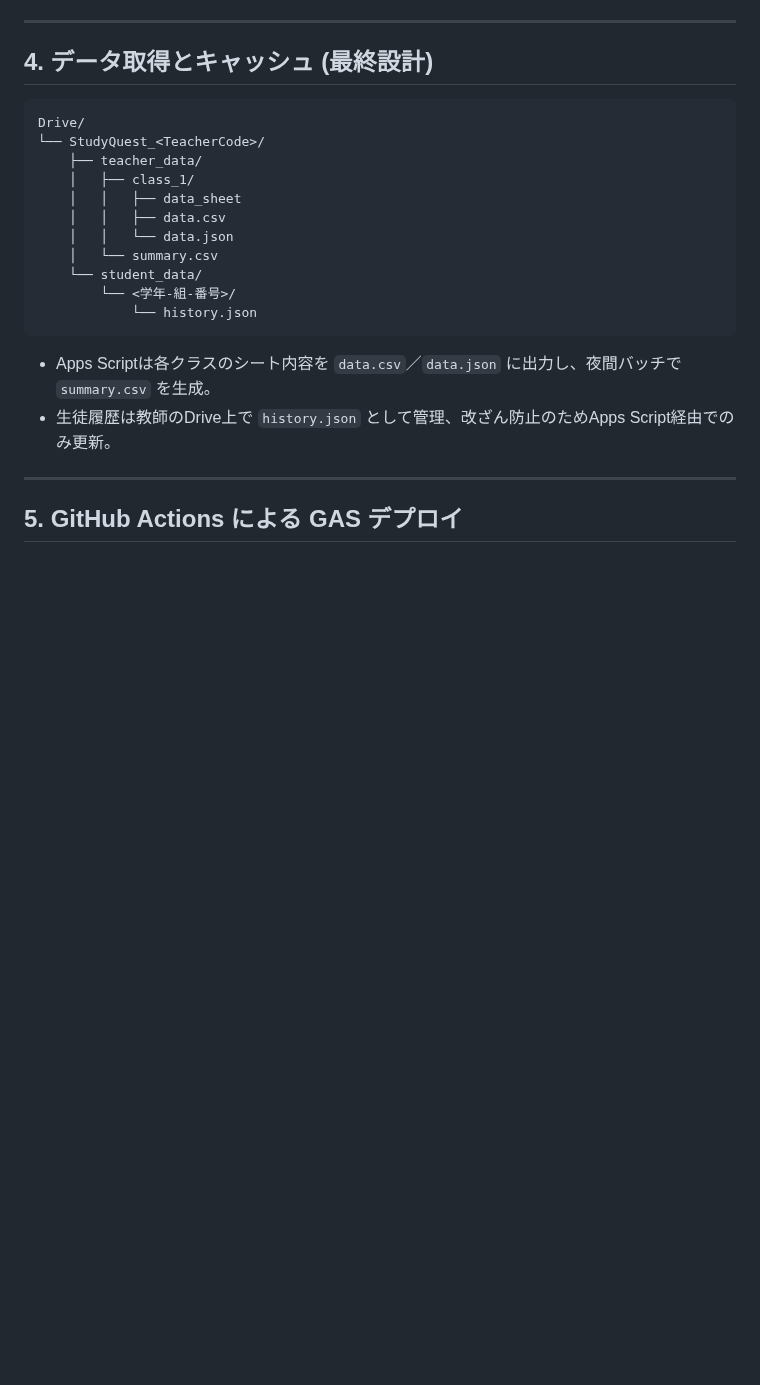
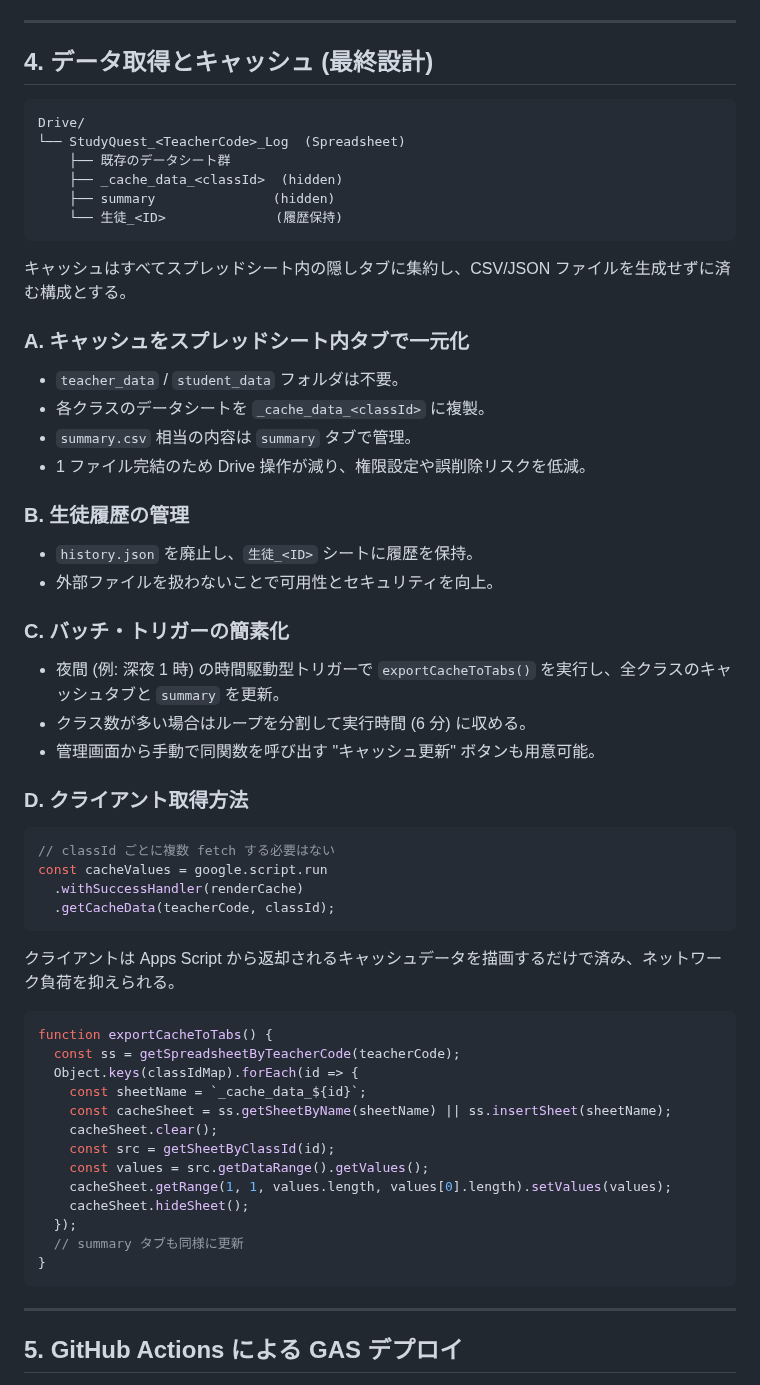
Before and after one commit to atariryuma/StudyQuest, a Markdown page: README.md, the part around the change. Drawn GitHub-style; blank space fills up the shorter version.

Commit message:
Expand cache section

````diff
--- a/README.md
+++ b/README.md
@@ -112,20 +112,59 @@ StudyQuest（仮称） – 小学校向けゲーミフィケーション型課
 
 ```
 Drive/
-└── StudyQuest_<TeacherCode>/
-    ├── teacher_data/
-    │   ├── class_1/
-    │   │   ├── data_sheet
-    │   │   ├── data.csv
-    │   │   └── data.json
-    │   └── summary.csv
-    └── student_data/
-        └── <学年-組-番号>/
-            └── history.json
+└── StudyQuest_<TeacherCode>_Log  (Spreadsheet)
+    ├── 既存のデータシート群
+    ├── _cache_data_<classId>  (hidden)
+    ├── summary               (hidden)
+    └── 生徒_<ID>              (履歴保持)
 ```
 
-* Apps Scriptは各クラスのシート内容を `data.csv`／`data.json` に出力し、夜間バッチで `summary.csv` を生成。
-* 生徒履歴は教師のDrive上で `history.json` として管理、改ざん防止のためApps Script経由でのみ更新。
+キャッシュはすべてスプレッドシート内の隠しタブに集約し、CSV/JSON ファイルを生成せずに済む構成とする。
+
+### A. キャッシュをスプレッドシート内タブで一元化
+
+- `teacher_data` / `student_data` フォルダは不要。
+- 各クラスのデータシートを `_cache_data_<classId>` に複製。
+- `summary.csv` 相当の内容は `summary` タブで管理。
+- 1 ファイル完結のため Drive 操作が減り、権限設定や誤削除リスクを低減。
+
+### B. 生徒履歴の管理
+
+- `history.json` を廃止し、`生徒_<ID>` シートに履歴を保持。
+- 外部ファイルを扱わないことで可用性とセキュリティを向上。
+
+### C. バッチ・トリガーの簡素化
+
+- 夜間 (例: 深夜 1 時) の時間駆動型トリガーで `exportCacheToTabs()` を実行し、全クラスのキャッシュタブと `summary` を更新。
+- クラス数が多い場合はループを分割して実行時間 (6 分) に収める。
+- 管理画面から手動で同関数を呼び出す "キャッシュ更新" ボタンも用意可能。
+
+### D. クライアント取得方法
+
+```javascript
+// classId ごとに複数 fetch する必要はない
+const cacheValues = google.script.run
+  .withSuccessHandler(renderCache)
+  .getCacheData(teacherCode, classId);
+```
+
+クライアントは Apps Script から返却されるキャッシュデータを描画するだけで済み、ネットワーク負荷を抑えられる。
+
+```javascript
+function exportCacheToTabs() {
+  const ss = getSpreadsheetByTeacherCode(teacherCode);
+  Object.keys(classIdMap).forEach(id => {
+    const sheetName = `_cache_data_${id}`;
+    const cacheSheet = ss.getSheetByName(sheetName) || ss.insertSheet(sheetName);
+    cacheSheet.clear();
+    const src = getSheetByClassId(id);
+    const values = src.getDataRange().getValues();
+    cacheSheet.getRange(1, 1, values.length, values[0].length).setValues(values);
+    cacheSheet.hideSheet();
+  });
+  // summary タブも同様に更新
+}
+```
 
 ---
 
````
